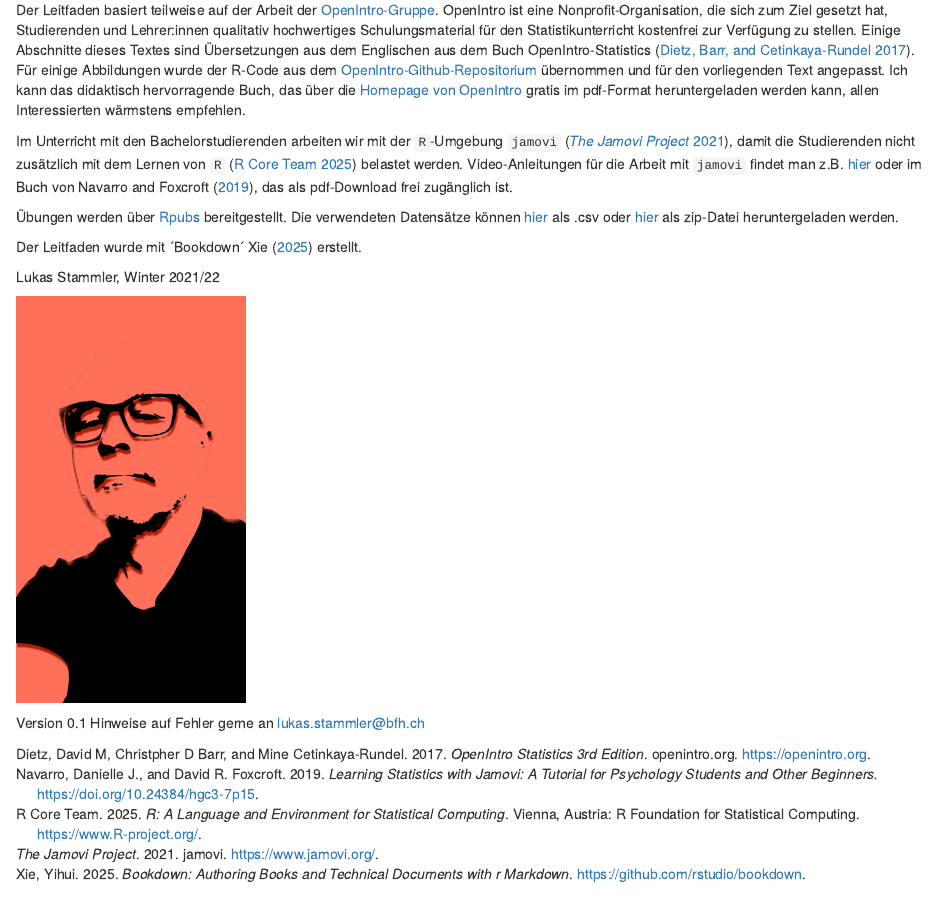
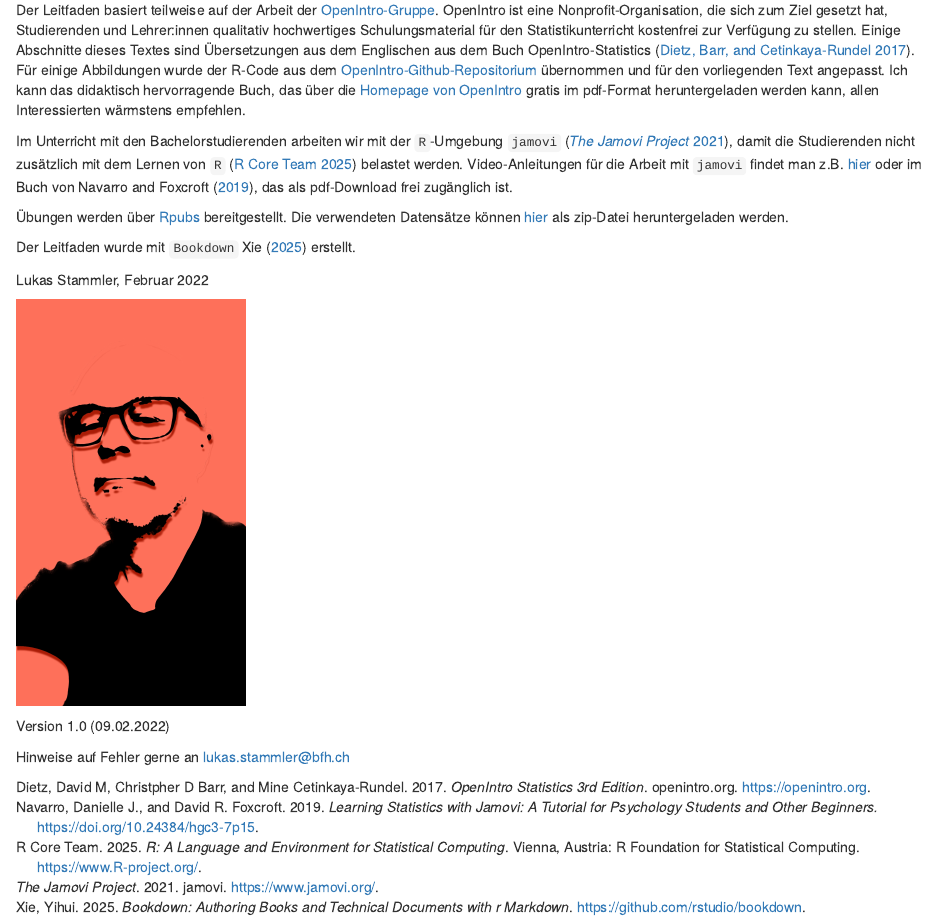
Before and after one commit to lukasstammler/statbook, an R Markdown document (index.Rmd): the page in a window 1100 px wide, from 260 px down. Rendered offline with R 4.5, knitr and Pandoc, with nearby package versions.

Commit message:
datalink ok

````diff
--- a/index.Rmd
+++ b/index.Rmd
@@ -26,18 +26,18 @@ Im Unterricht mit den Bachelorstudierenden arbeiten wir mit der `R`-Umgebung `ja
 Studierenden nicht zusätzlich mit dem Lernen von `R` [@R-base] belastet werden. Video-Anleitungen für die Arbeit mit
 `jamovi` findet man z.B. [hier](https://datalab.cc/jamovi/) oder im Buch von @LearnStatJamovi, das als pdf-Download frei zugänglich ist.
 
-Übungen werden über [Rpubs](https://rpubs.com/stammler) bereitgestellt. Die verwendeten Datensätze können [hier](https://github.com/lukasstammler/statbook/tree/main/data) als .csv oder  [hier](https://drive.google.com/drive/folders/1-83DTsYzGrgGVfoXKMpFKxrloAEMtDmh?usp=sharing) als zip-Datei
-heruntergeladen werden.
+Übungen werden über [Rpubs](https://rpubs.com/stammler) bereitgestellt. Die verwendeten Datensätze  können [hier](https://github.com/lukasstammler/statbook/blob/main/data/data_statbook.zip) als zip-Datei heruntergeladen werden.
 
-Der Leitfaden wurde mit ´Bookdown´ @R-bookdown erstellt.
+Der Leitfaden wurde mit `Bookdown` @R-bookdown erstellt.
 
-Lukas Stammler, Winter 2021/22
+Lukas Stammler, Februar 2022
 
 ```{r, echo=FALSE, out.width="25%"}
 knitr::include_graphics("./illustrations/LS.png")
 ```
 
-Version 0.1
+Version 1.0 (09.02.2022)
+
 Hinweise auf Fehler gerne an <lukas.stammler@bfh.ch>
 
 ```{r include=FALSE}
````
Also changed, not shown: docs/search_index.json, 1 other file.
